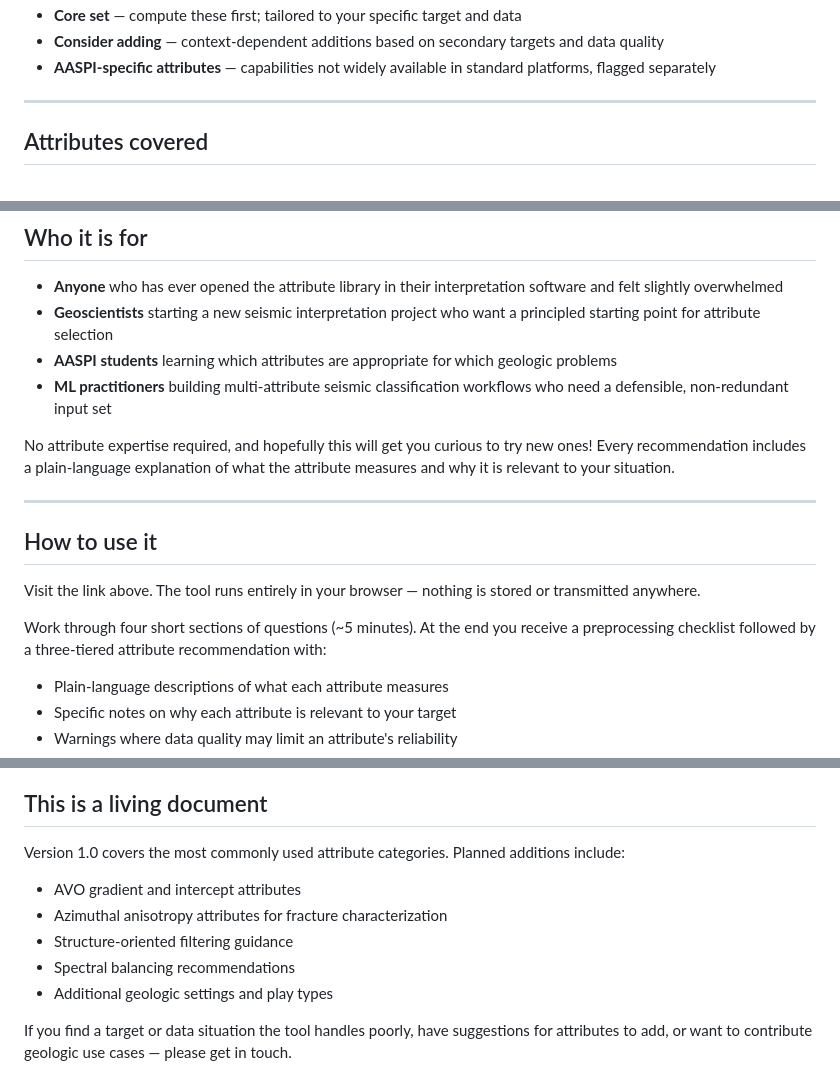
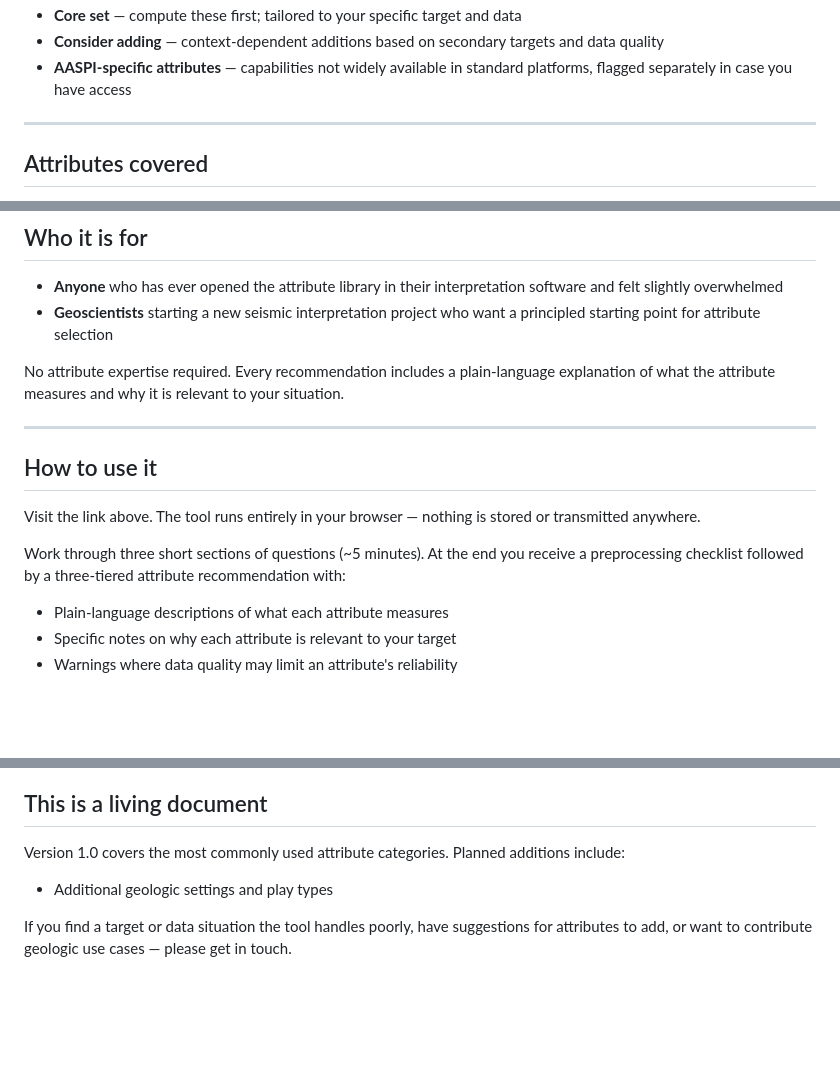
Before and after one commit to hbedle-subsurface/attribute-selector, a Markdown page: README.md, 3 parts joined by grey strips. Rendered like a GitHub page; blank space fills up the shorter version.

```diff
--- a/README.md
+++ b/README.md
@@ -65,6 +63,6 @@ Starting with the wrong attributes — or too many attributes — does not just
 - **Core set** — compute these first; tailored to your specific target and data
 - **Consider adding** — context-dependent additions based on secondary targets and data quality
-- **AASPI-specific attributes** — capabilities not widely available in standard platforms, flagged separately
+- **AASPI-specific attributes** — capabilities not widely available in standard platforms, flagged separately in case you have access
 
 ---
 
@@ -115,10 +113,8 @@ More information: [aaspi.ou.edu](https://www.ou.edu/mcee/labs/aaspi)
 
 - **Anyone** who has ever opened the attribute library in their interpretation software and felt slightly overwhelmed
 - **Geoscientists** starting a new seismic interpretation project who want a principled starting point for attribute selection
-- **AASPI students** learning which attributes are appropriate for which geologic problems
-- **ML practitioners** building multi-attribute seismic classification workflows who need a defensible, non-redundant input set
 
-No attribute expertise required, and hopefully this will get you curious to try new ones! Every recommendation includes a plain-language explanation of what the attribute measures and why it is relevant to your situation.
+No attribute expertise required. Every recommendation includes a plain-language explanation of what the attribute measures and why it is relevant to your situation.
 
 ---
 
@@ -126,7 +122,7 @@ No attribute expertise required, and hopefully this will get you curious to try
 
 Visit the link above. The tool runs entirely in your browser — nothing is stored or transmitted anywhere.
 
-Work through four short sections of questions (~5 minutes). At the end you receive a preprocessing checklist followed by a three-tiered attribute recommendation with:
+Work through three short sections of questions (~5 minutes). At the end you receive a preprocessing checklist followed by a three-tiered attribute recommendation with:
 - Plain-language descriptions of what each attribute measures
 - Specific notes on why each attribute is relevant to your target
 - Warnings where data quality may limit an attribute's reliability
@@ -154,11 +150,6 @@ This tool is designed to be used alongside the **AASPI Seismic ML Uncertainty As
 ## This is a living document
 
 Version 1.0 covers the most commonly used attribute categories. Planned additions include:
-
-- AVO gradient and intercept attributes
-- Azimuthal anisotropy attributes for fracture characterization
-- Structure-oriented filtering guidance
-- Spectral balancing recommendations
 - Additional geologic settings and play types
 
 If you find a target or data situation the tool handles poorly, have suggestions for attributes to add, or want to contribute geologic use cases — please get in touch.
```
Also changed, not shown: other parts of README.md (+22 -24 lines).
